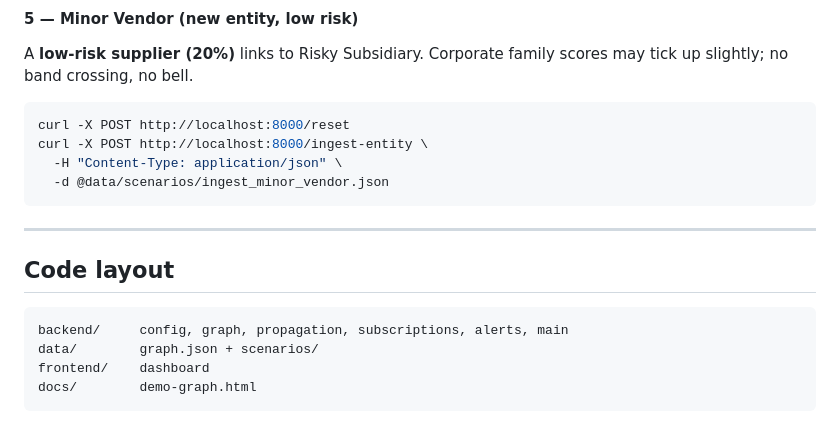
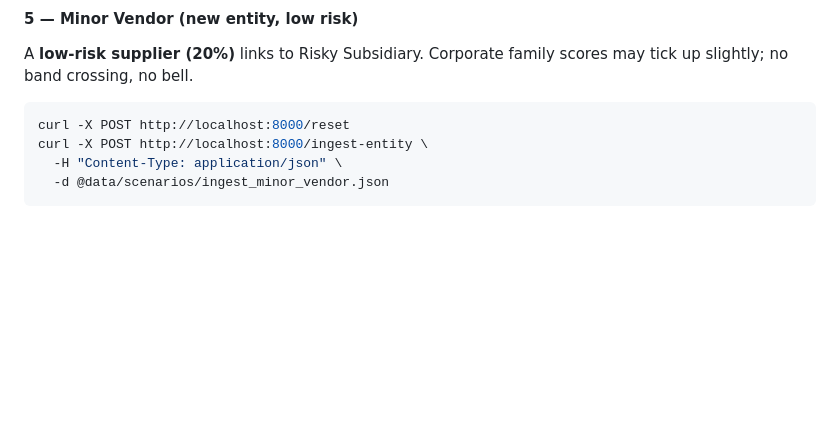
Before and after one commit to ChristianLindler/RiskPropogation, a Markdown page: README.md, the part around the change. Drawn GitHub-style; blank space fills up the shorter version.

````diff
--- a/README.md
+++ b/README.md
@@ -113,14 +113,3 @@ curl -X POST http://localhost:8000/ingest-entity \
   -H "Content-Type: application/json" \
   -d @data/scenarios/ingest_minor_vendor.json
 ```
-
----
-
-## Code layout
-
-```
-backend/     config, graph, propagation, subscriptions, alerts, main
-data/        graph.json + scenarios/
-frontend/    dashboard
-docs/        demo-graph.html
-```
````
